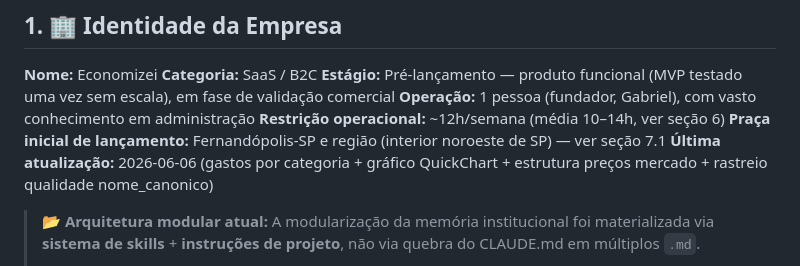
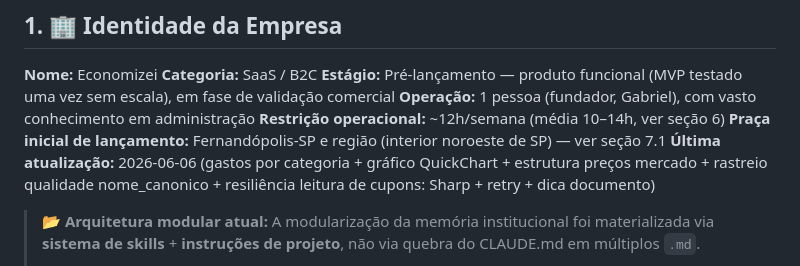
Before and after one commit to maraferpaga-hash/Economizei-bot, a Markdown page: CLAUDE.md, the part around one of its changes. Drawn GitHub-style.

Commit message:
docs: atualiza CLAUDE.md — resiliência leitura de cupons (Sharp + retry + dica documento)

```diff
--- a/CLAUDE.md
+++ b/CLAUDE.md
@@ -18,7 +18,7 @@
 **Operação:** 1 pessoa (fundador, Gabriel), com vasto conhecimento em administração
 **Restrição operacional:** ~12h/semana (média 10–14h, ver seção 6)
 **Praça inicial de lançamento:** Fernandópolis-SP e região (interior noroeste de SP) — ver seção 7.1
-**Última atualização:** 2026-06-06 (gastos por categoria + gráfico QuickChart + estrutura preços mercado + rastreio qualidade nome_canonico)
+**Última atualização:** 2026-06-06 (gastos por categoria + gráfico QuickChart + estrutura preços mercado + rastreio qualidade nome_canonico + resiliência leitura de cupons: Sharp + retry + dica documento)
 
 > **📂 Arquitetura modular atual:**
 > A modularização da memória institucional foi materializada via **sistema de skills** + **instruções de projeto**, não via quebra do CLAUDE.md em múltiplos `.md`.
```
Also changed, not shown: other parts of CLAUDE.md (+1 -1 lines).
